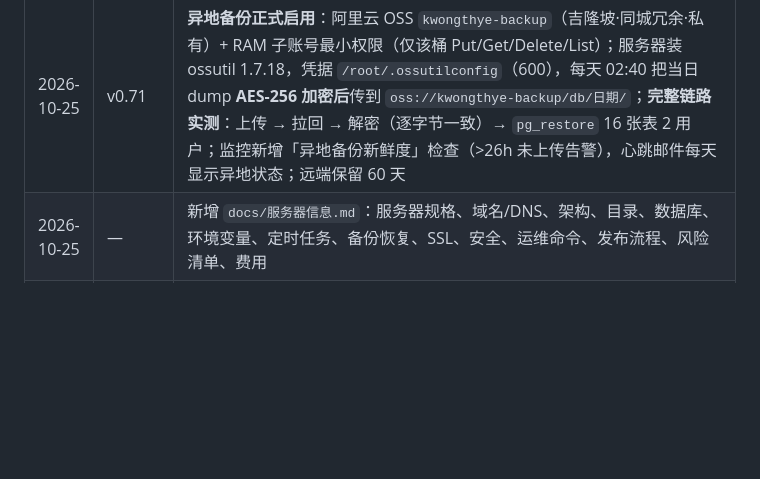
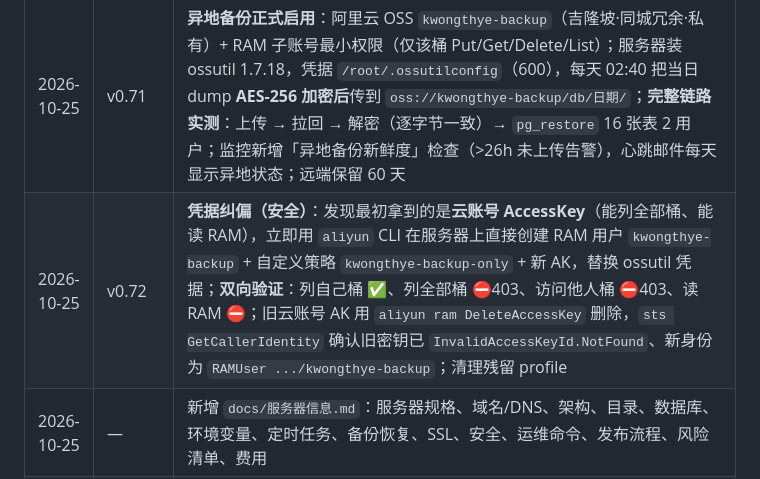
Before and after one commit to jamesyew1314/Property-Investment-calculator, a Markdown page: PROJECT.md, the part around the change. Rendered like a GitHub page; blank space fills up the shorter version.

```diff
--- a/PROJECT.md
+++ b/PROJECT.md
@@ -472,6 +472,7 @@ RPGT_y = 30%（≤3 年）/ 20%（第 4 年）/ 15%（第 5 年）/ 0%（6 年+
 | 2026-10-25 | v0.69 | **C 组 + D 组收尾**：① 后台**收入/新用户/浏览量 14 天柱状图**（`/api/admin/charts`，纯 CSS 柱状，含付费转化率与累计收入）；② **退款流程**（用户 7 天内申请 → 邮件通知后台 → 后台「退款」标签批准/拒绝 → 批准即停用 Pro 并邮件通知，方案不删除；条款新增退款政策中英）；③ **邮件细分模板**：新增 `rich()` 骨架，验证/重置用按钮、后台与登录 2FA 用大号验证码框、收据用明细表+按钮、到期提醒用明细表+续费按钮、月度用贴士+按钮；④ **Cookie 偏好中心**抽成 `/cookie-consent.js`：必要（锁定）+ 分析 + 营销三类开关，`window.KWConsent.allows()` 供 GA4 使用，隐私政策页脚可重新打开；⑤ **staging 每日自动同步**（04:30 备份校验后克隆正式库）；⑥ **一键发布 + CI/CD**：`deploy/deploy.sh`（测试→同步→重启→健康检查，已实测）与 `.github/workflows/deploy.yml`（push main 自动发布，需配 3 个 Secret） |
 | 2026-10-25 | v0.70 | **计算器迁到 calc.kwongthye.com**：阿里云加 `calc A 47.254.235.22` 后，脚本自动申请证书（2027-01-23 到期、自动续期）、写 nginx（含 CSP/Permissions-Policy/HSTS、`/api/` 反代、法务页跳回主域、主域共用图标与 Cookie 脚本、自定义 404）；计算器页加 `canonical` 指向子域并写入 sitemap；新增 `COOKIE_DOMAIN=.kwongthye.com` 让**两个域名共用登录状态**（实测：子域登录 → 主站 `/calc/` 直接显示已登录，主站登出 → 子域同步登出）；主站 `/calc/` 保留可用，旧分享链接不失效 |
 | 2026-10-25 | v0.71 | **异地备份正式启用**：阿里云 OSS `kwongthye-backup`（吉隆坡·同城冗余·私有）+ RAM 子账号最小权限（仅该桶 Put/Get/Delete/List）；服务器装 ossutil 1.7.18，凭据 `/root/.ossutilconfig`（600），每天 02:40 把当日 dump **AES-256 加密后**传到 `oss://kwongthye-backup/db/日期/`；**完整链路实测**：上传 → 拉回 → 解密（逐字节一致）→ `pg_restore` 16 张表 2 用户；监控新增「异地备份新鲜度」检查（>26h 未上传告警），心跳邮件每天显示异地状态；远端保留 60 天 |
+| 2026-10-25 | v0.72 | **凭据纠偏（安全）**：发现最初拿到的是**云账号 AccessKey**（能列全部桶、能读 RAM），立即用 `aliyun` CLI 在服务器上直接创建 RAM 用户 `kwongthye-backup` + 自定义策略 `kwongthye-backup-only` + 新 AK，替换 ossutil 凭据；**双向验证**：列自己桶 ✅、列全部桶 ⛔403、访问他人桶 ⛔403、读 RAM ⛔；旧云账号 AK 用 `aliyun ram DeleteAccessKey` 删除，`sts GetCallerIdentity` 确认旧密钥已 `InvalidAccessKeyId.NotFound`、新身份为 `RAMUser .../kwongthye-backup`；清理残留 profile |
 | 2026-10-25 | — | 新增 `docs/服务器信息.md`：服务器规格、域名/DNS、架构、目录、数据库、环境变量、定时任务、备份恢复、SSL、安全、运维命令、发布流程、风险清单、费用 |
 | 2026-10-25 | v0.42 | 计算器正式上线：移除页头「v0.1 内测」标签与标题版本号，`<title>` 改为中英双名 + meta description；英文标题追加 | Kwong Thye |
 
```
Also changed, not shown: docs/服务器信息.md (+17 -2 lines).
